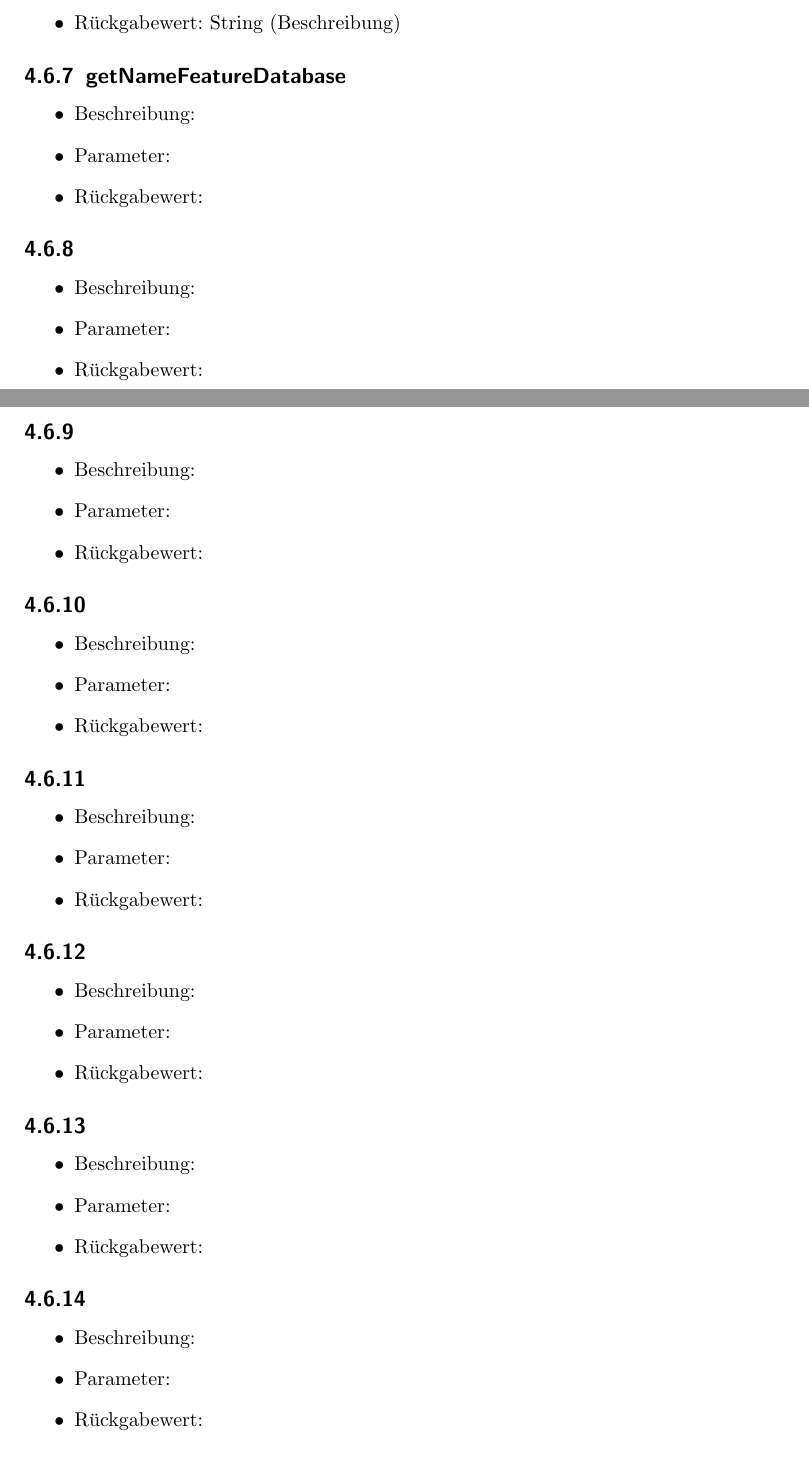
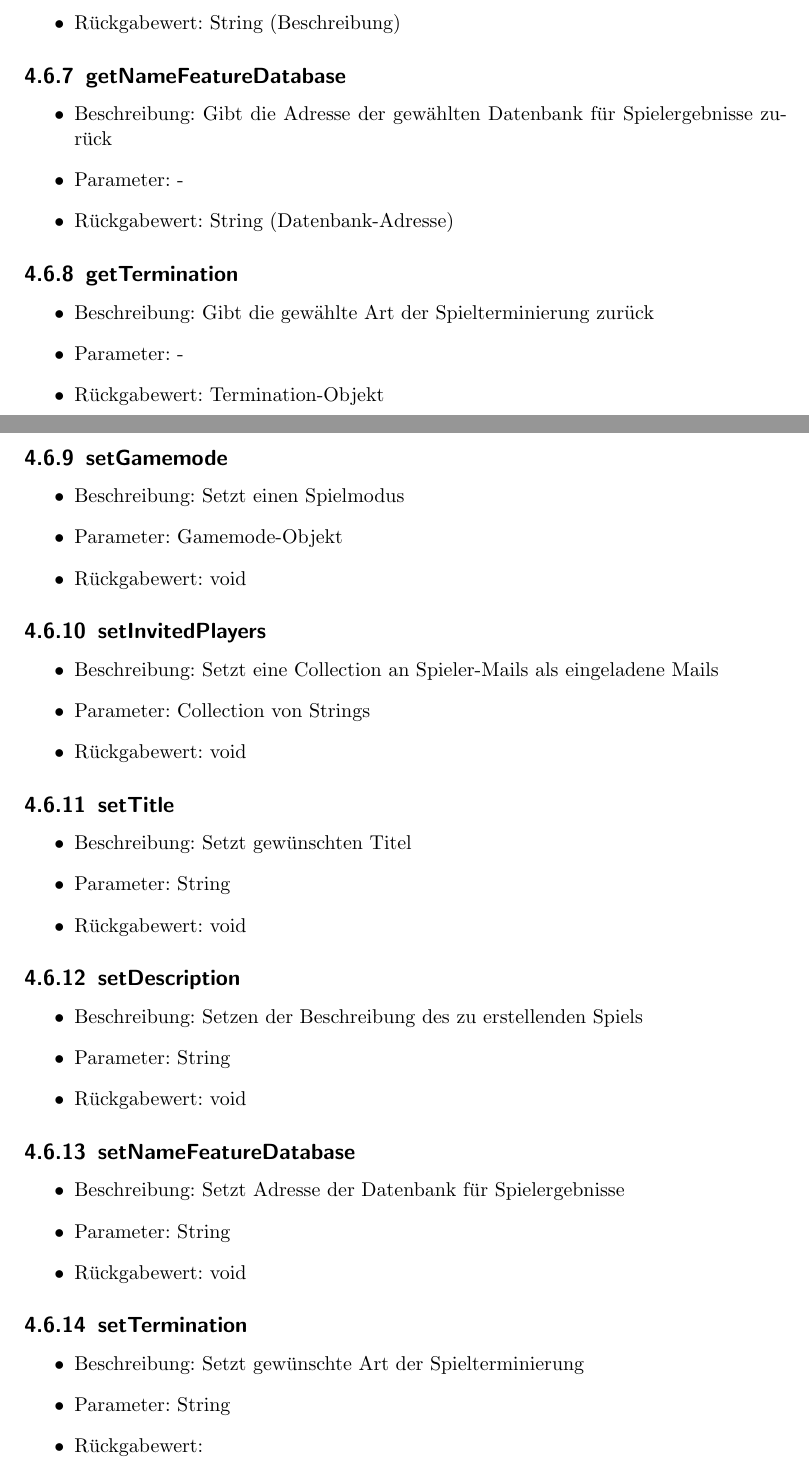
Before and after one commit to bendixsonnenberg/CS-Select-Allg, a LaTeX document (entwurf/entwurf.tex): two parts of pages 40 and 41 of 117, joined at a grey line, cut so that both start at the same text. Compiled offline with pdfLaTeX.

Commit message:
time...where?!

```diff
--- a/entwurf/entwurf.tex
+++ b/entwurf/entwurf.tex
@@ -1073,50 +1073,50 @@
 	\end{itemize}
 	\subsection{getNameFeatureDatabase}
 	\begin{itemize}
-		\item Beschreibung:
-		\item Parameter:
-		\item Rückgabewert:
-	\end{itemize}
-	\subsection{}
-	\begin{itemize}
-		\item Beschreibung:
-		\item Parameter:
-		\item Rückgabewert:
-	\end{itemize}
-	\subsection{}
-	\begin{itemize}
-		\item Beschreibung:
-		\item Parameter:
-		\item Rückgabewert:
-	\end{itemize}
-	\subsection{}
-	\begin{itemize}
-		\item Beschreibung:
-		\item Parameter:
-		\item Rückgabewert:
-	\end{itemize}
-	\subsection{}
-	\begin{itemize}
-		\item Beschreibung:
-		\item Parameter:
-		\item Rückgabewert:
-	\end{itemize}
-	\subsection{}
-	\begin{itemize}
-		\item Beschreibung:
-		\item Parameter:
-		\item Rückgabewert:
-	\end{itemize}
-	\subsection{}
-	\begin{itemize}
-		\item Beschreibung:
-		\item Parameter:
-		\item Rückgabewert:
-	\end{itemize}
-	\subsection{}
-	\begin{itemize}
-		\item Beschreibung:
-		\item Parameter:
+		\item Beschreibung: Gibt die Adresse der gewählten Datenbank für Spielergebnisse zurück
+		\item Parameter: -
+		\item Rückgabewert: String (Datenbank-Adresse)
+	\end{itemize}
+	\subsection{getTermination}
+	\begin{itemize}
+		\item Beschreibung: Gibt die gewählte Art der Spielterminierung zurück
+		\item Parameter: -
+		\item Rückgabewert: Termination-Objekt
+	\end{itemize}
+	\subsection{setGamemode}
+	\begin{itemize}
+		\item Beschreibung: Setzt einen Spielmodus
+		\item Parameter: Gamemode-Objekt
+		\item Rückgabewert: void
+	\end{itemize}
+	\subsection{setInvitedPlayers}
+	\begin{itemize}
+		\item Beschreibung: Setzt eine Collection an Spieler-Mails als eingeladene Mails
+		\item Parameter: Collection von Strings
+		\item Rückgabewert: void
+	\end{itemize}
+	\subsection{setTitle}
+	\begin{itemize}
+		\item Beschreibung: Setzt gewünschten Titel
+		\item Parameter: String
+		\item Rückgabewert: void
+	\end{itemize}
+	\subsection{setDescription}
+	\begin{itemize}
+		\item Beschreibung: Setzen der Beschreibung des zu erstellenden Spiels
+		\item Parameter: String
+		\item Rückgabewert: void
+	\end{itemize}
+	\subsection{setNameFeatureDatabase}
+	\begin{itemize}
+		\item Beschreibung: Setzt Adresse der Datenbank für Spielergebnisse
+		\item Parameter: String
+		\item Rückgabewert: void
+	\end{itemize}
+	\subsection{setTermination}
+	\begin{itemize}
+		\item Beschreibung: Setzt gewünschte Art der Spielterminierung
+		\item Parameter: String
 		\item Rückgabewert:
 	\end{itemize}
 	\subsection{}
```
